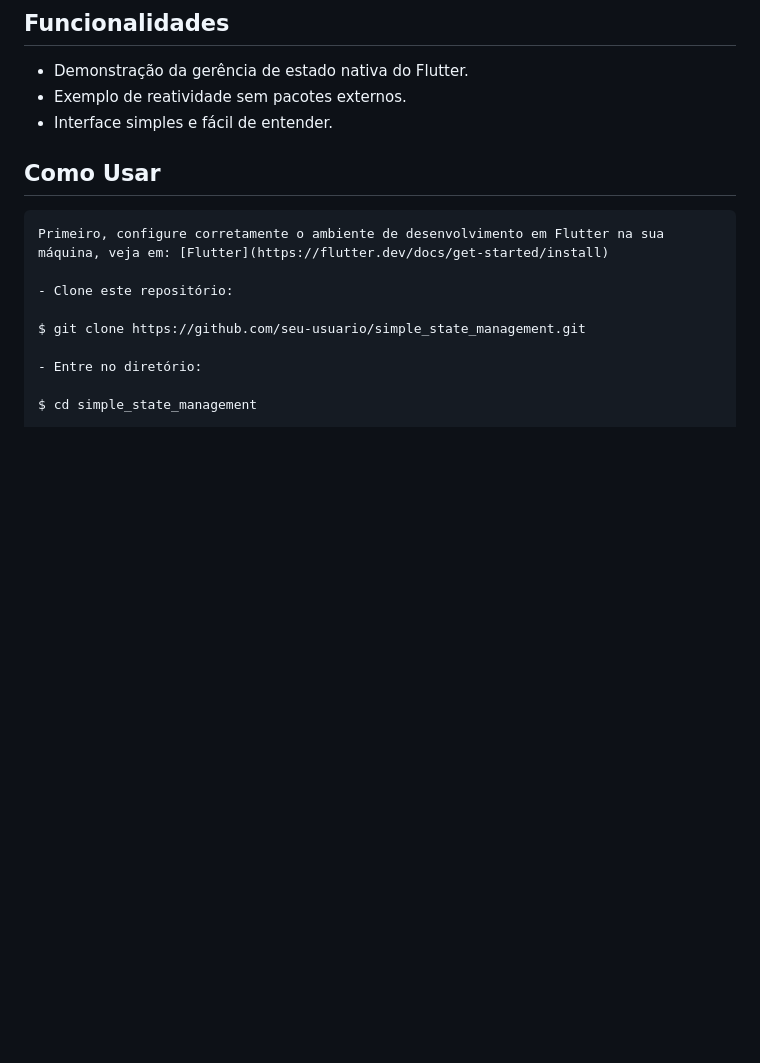
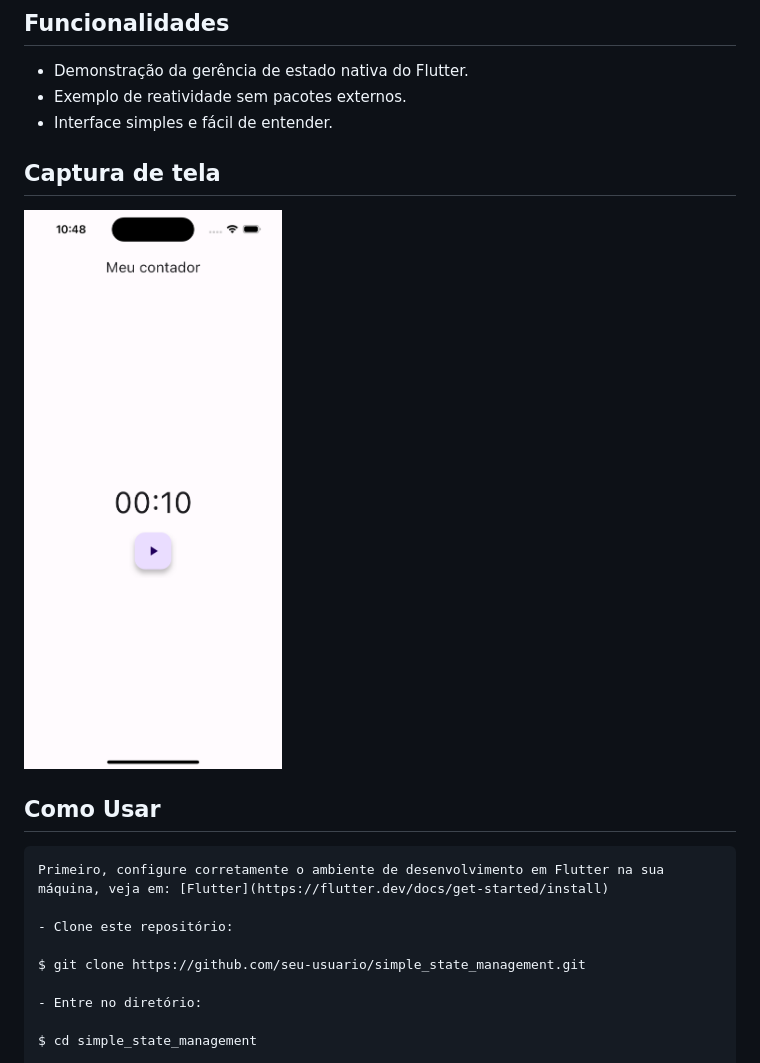
Before and after one commit to cledilsonwisp/simple_state_management, a Markdown page: README.md, the part around the change. GitHub-like rendering; pictures changed too: print.png (added); blank space fills up the shorter version.

Commit message:
[REFACTOR] Adicionado imagem

````diff
--- a/README.md
+++ b/README.md
@@ -9,6 +9,11 @@ O **Simple State Management** é um aplicativo de exemplo que demonstra como usa
 - Demonstração da gerência de estado nativa do Flutter.
 - Exemplo de reatividade sem pacotes externos.
 - Interface simples e fácil de entender.
+
+## Captura de tela
+
+![Foto](print.png)
+
 
 ## Como Usar
 ```
````
